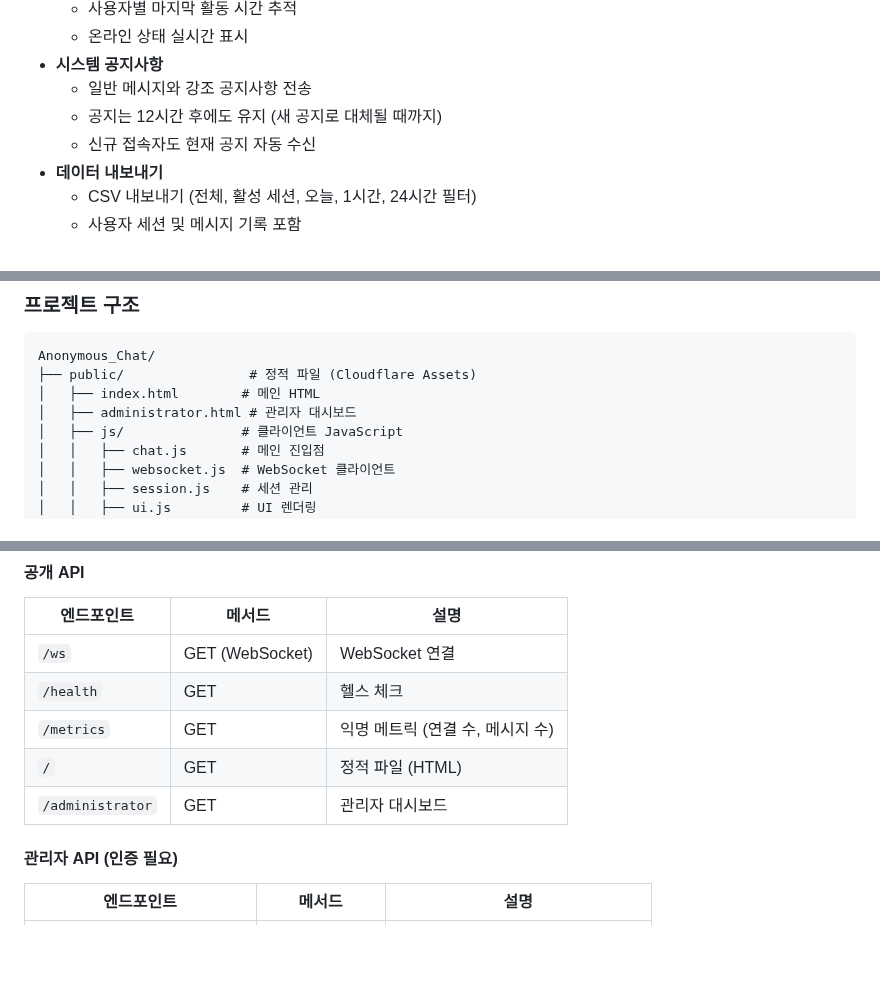
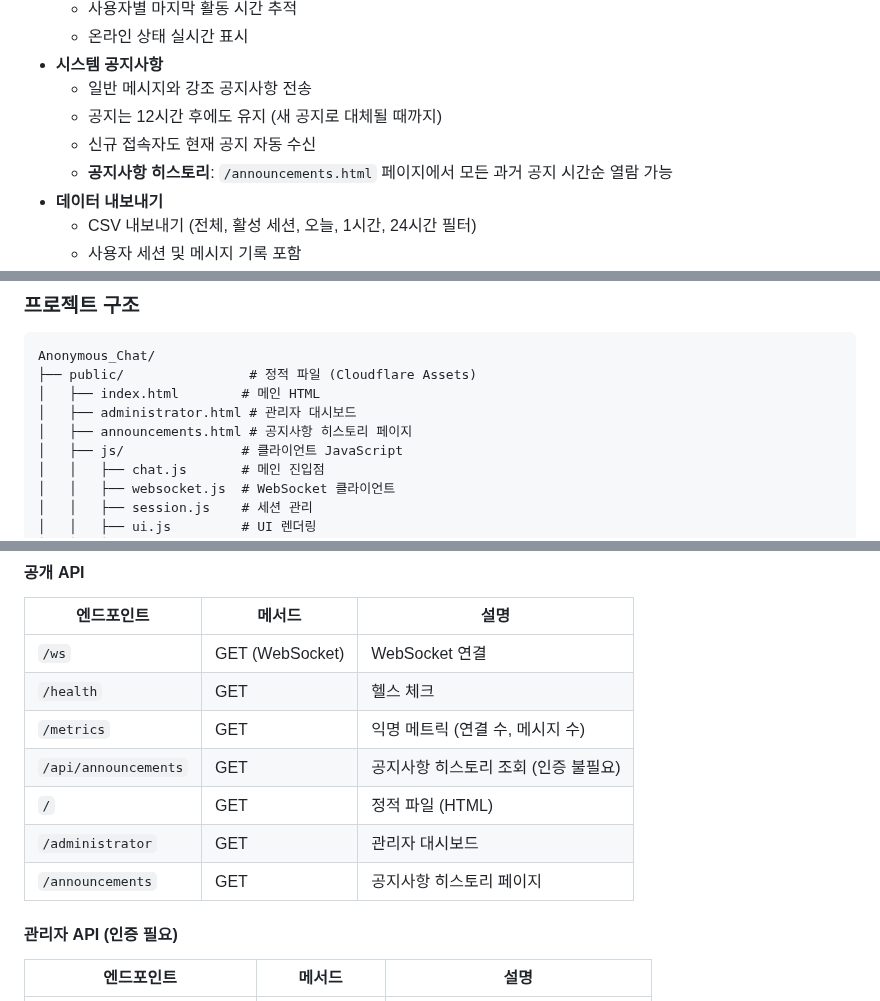
Before and after one commit to gguatit/Anonymous_Chat, a Markdown page: README.md, 3 parts joined by grey strips. GitHub-like rendering; blank space fills up the shorter version.

```diff
--- a/README.md
+++ b/README.md
@@ -210,6 +226,7 @@ Cloudflare Workers 기반 서버리스 아키텍처
   - 일반 메시지와 강조 공지사항 전송
   - 공지는 12시간 후에도 유지 (새 공지로 대체될 때까지)
   - 신규 접속자도 현재 공지 자동 수신
+  - **공지사항 히스토리**: `/announcements.html` 페이지에서 모든 과거 공지 시간순 열람 가능
 - **데이터 내보내기**
   - CSV 내보내기 (전체, 활성 세션, 오늘, 1시간, 24시간 필터)
   - 사용자 세션 및 메시지 기록 포함
@@ -750,6 +767,7 @@ Anonymous_Chat/
 ├── public/                # 정적 파일 (Cloudflare Assets)
 │   ├── index.html        # 메인 HTML
 │   ├── administrator.html # 관리자 대시보드
+│   ├── announcements.html # 공지사항 히스토리 페이지
 │   ├── js/               # 클라이언트 JavaScript
 │   │   ├── chat.js       # 메인 진입점
 │   │   ├── websocket.js  # WebSocket 클라이언트
@@ -793,8 +811,10 @@ Anonymous_Chat/
 | `/ws` | GET (WebSocket) | WebSocket 연결 |
 | `/health` | GET | 헬스 체크 |
 | `/metrics` | GET | 익명 메트릭 (연결 수, 메시지 수) |
+| `/api/announcements` | GET | 공지사항 히스토리 조회 (인증 불필요) |
 | `/` | GET | 정적 파일 (HTML) |
 | `/administrator` | GET | 관리자 대시보드 |
+| `/announcements` | GET | 공지사항 히스토리 페이지 |
 
 #### 관리자 API (인증 필요)
 
```
Also changed, not shown: other parts of README.md (+36 -2 lines).
